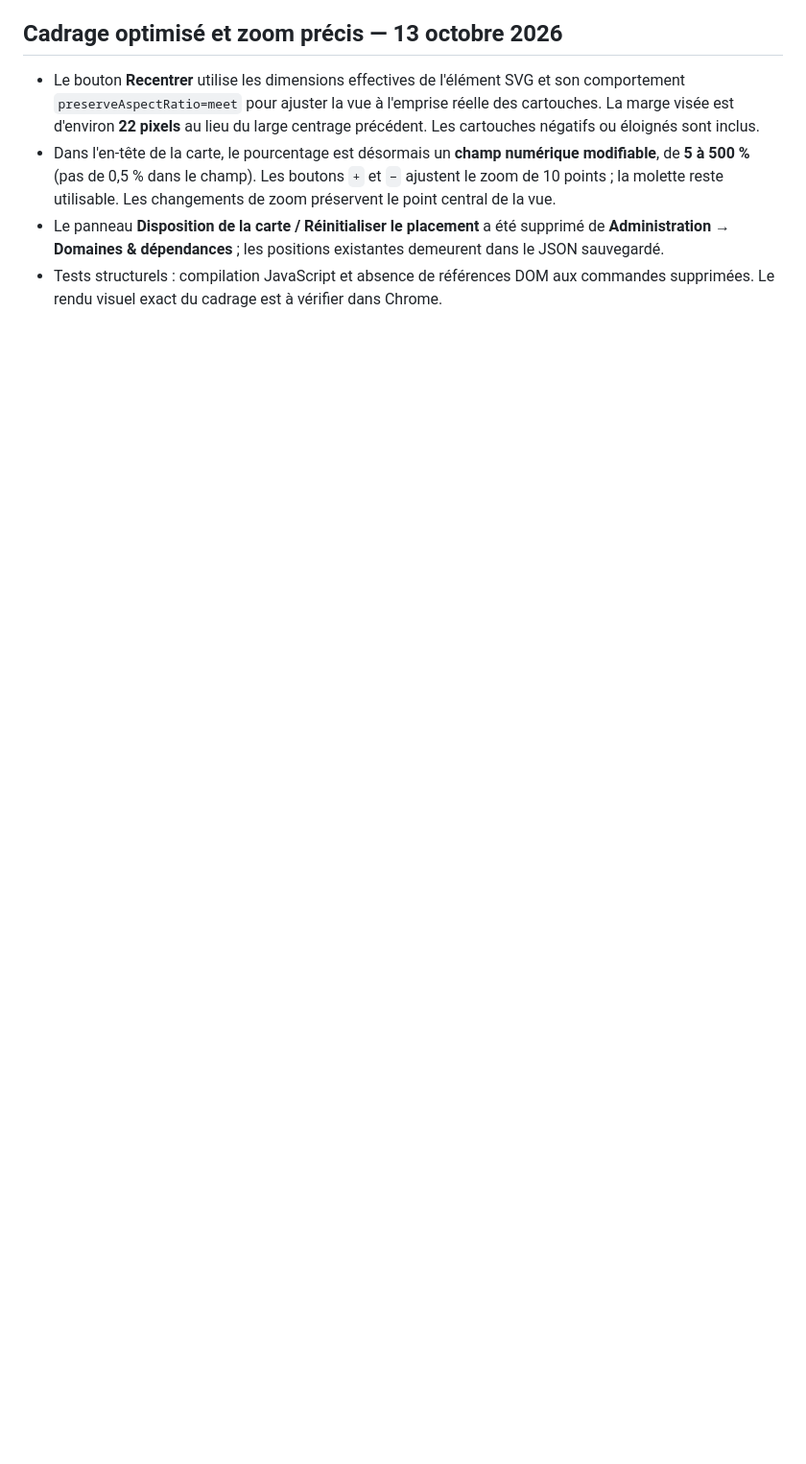
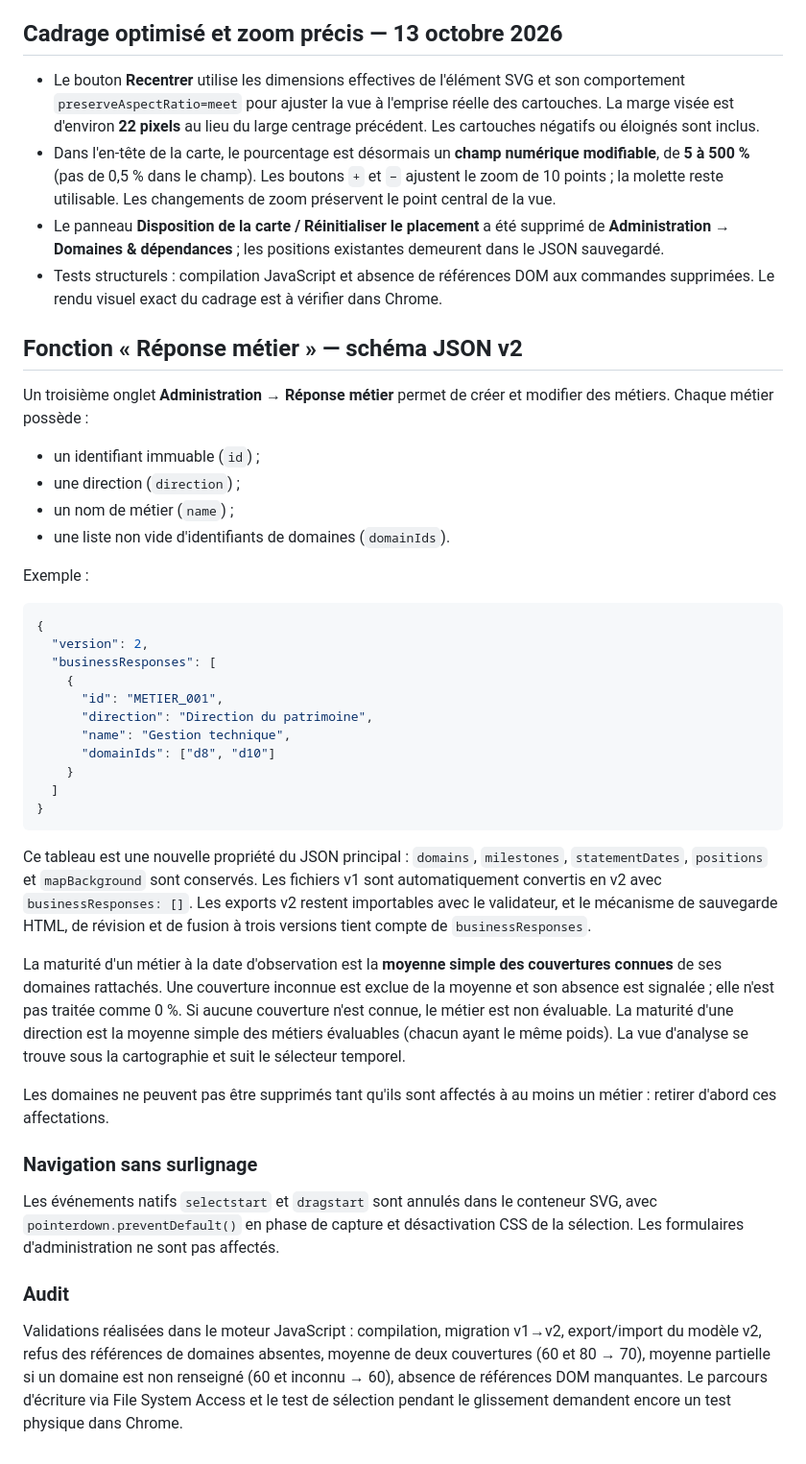
Before and after one commit to mkaldiAc/Data_Hub_Cartographie, a Markdown page: README.md, the part around the change. Shown at 96% size. Drawn GitHub-style; blank space fills up the shorter version.

Commit message:
Documenter réponse métier, migration JSON v2, maturité et audit

````diff
--- a/README.md
+++ b/README.md
@@ -192,3 +192,40 @@ Le test final des interactions graphiques dans Chrome est à réaliser sur le fi
 - Dans l'en-tête de la carte, le pourcentage est désormais un **champ numérique modifiable**, de **5 à 500 %** (pas de 0,5 % dans le champ). Les boutons `+` et `−` ajustent le zoom de 10 points ; la molette reste utilisable. Les changements de zoom préservent le point central de la vue.
 - Le panneau **Disposition de la carte / Réinitialiser le placement** a été supprimé de **Administration → Domaines & dépendances** ; les positions existantes demeurent dans le JSON sauvegardé.
 - Tests structurels : compilation JavaScript et absence de références DOM aux commandes supprimées. Le rendu visuel exact du cadrage est à vérifier dans Chrome.
+
+## Fonction « Réponse métier » — schéma JSON v2
+
+Un troisième onglet **Administration → Réponse métier** permet de créer et modifier des métiers. Chaque métier possède :
+- un identifiant immuable (`id`) ;
+- une direction (`direction`) ;
+- un nom de métier (`name`) ;
+- une liste non vide d'identifiants de domaines (`domainIds`).
+
+Exemple :
+```json
+{
+  "version": 2,
+  "businessResponses": [
+    {
+      "id": "METIER_001",
+      "direction": "Direction du patrimoine",
+      "name": "Gestion technique",
+      "domainIds": ["d8", "d10"]
+    }
+  ]
+}
+```
+
+Ce tableau est une nouvelle propriété du JSON principal : `domains`, `milestones`, `statementDates`, `positions` et `mapBackground` sont conservés. Les fichiers v1 sont automatiquement convertis en v2 avec `businessResponses: []`. Les exports v2 restent importables avec le validateur, et le mécanisme de sauvegarde HTML, de révision et de fusion à trois versions tient compte de `businessResponses`.
+
+La maturité d'un métier à la date d'observation est la **moyenne simple des couvertures connues** de ses domaines rattachés. Une couverture inconnue est exclue de la moyenne et son absence est signalée ; elle n'est pas traitée comme 0 %. Si aucune couverture n'est connue, le métier est non évaluable. La maturité d'une direction est la moyenne simple des métiers évaluables (chacun ayant le même poids). La vue d'analyse se trouve sous la cartographie et suit le sélecteur temporel.
+
+Les domaines ne peuvent pas être supprimés tant qu'ils sont affectés à au moins un métier : retirer d'abord ces affectations.
+
+### Navigation sans surlignage
+
+Les événements natifs `selectstart` et `dragstart` sont annulés dans le conteneur SVG, avec `pointerdown.preventDefault()` en phase de capture et désactivation CSS de la sélection. Les formulaires d'administration ne sont pas affectés.
+
+### Audit
+
+Validations réalisées dans le moteur JavaScript : compilation, migration v1→v2, export/import du modèle v2, refus des références de domaines absentes, moyenne de deux couvertures (60 et 80 → 70), moyenne partielle si un domaine est non renseigné (60 et inconnu → 60), absence de références DOM manquantes. Le parcours d'écriture via File System Access et le test de sélection pendant le glissement demandent encore un test physique dans Chrome.
````
